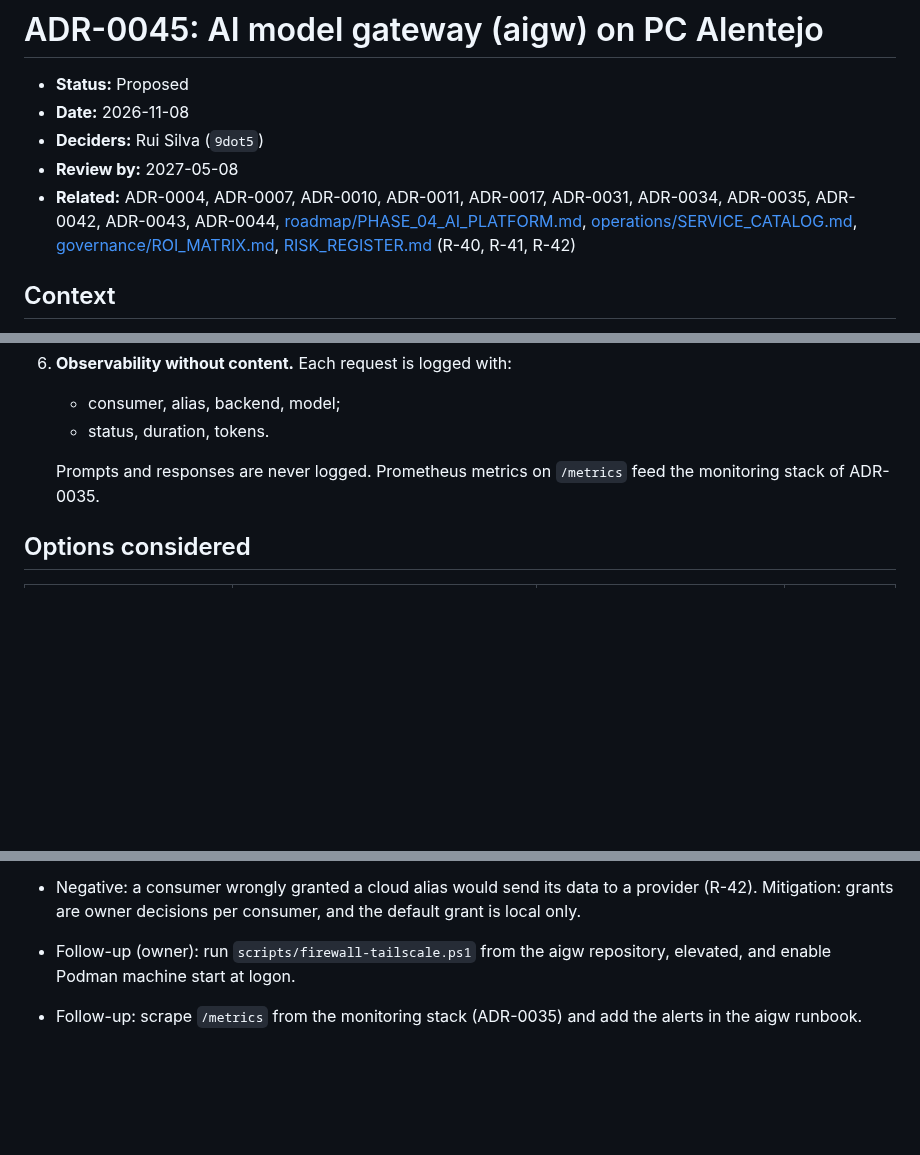
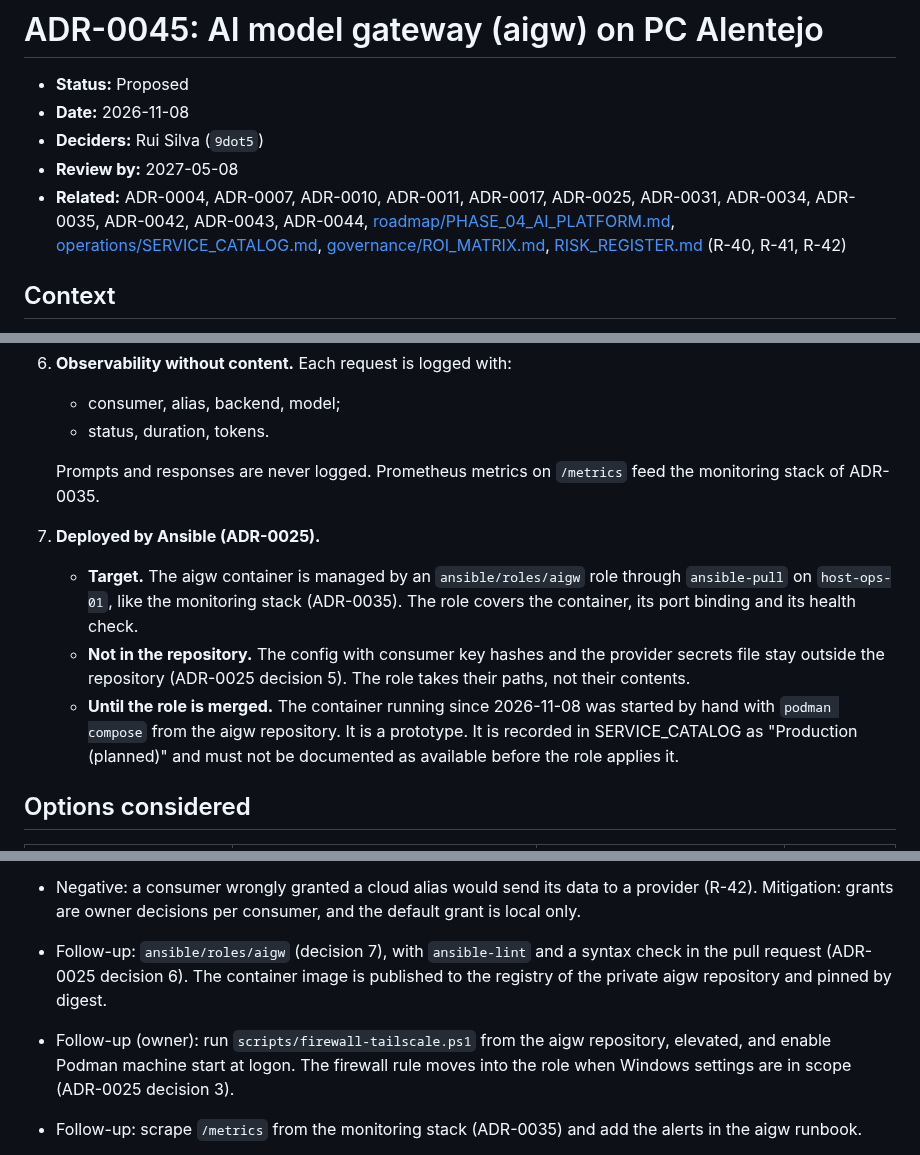
Before and after one commit to 9dot5/9dot5dotA1, a Markdown page: adr/ADR-0045-ai-model-gateway.md, 3 parts joined by grey strips. Rendered like a GitHub page; blank space fills up the shorter version.

Commit message:
ADR-0045: deploy through Ansible (ADR-0025); running container is a prototype
ADR-0037 check 1 found the hand-started container at odds with ADR-0025
(Accepted): owner-controlled hosts are configured by ansible-pull, one
role per service. New decision 7: an ansible/roles/aigw role is the
target; config and secrets stay outside the repository; the current
container is a prototype until the role applies it.

Agent-Tool: claude-code
Agent-Host: host-ops-01
Co-Authored-By: Claude Opus 5.5 <noreply@anthropic.com>

```diff
--- a/adr/ADR-0045-ai-model-gateway.md
+++ b/adr/ADR-0045-ai-model-gateway.md
@@ -4,7 +4,7 @@
 - **Date:** 2026-11-08
 - **Deciders:** Rui Silva (`9dot5`)
 - **Review by:** 2027-05-08
-- **Related:** ADR-0004, ADR-0007, ADR-0010, ADR-0011, ADR-0017, ADR-0031, ADR-0034, ADR-0035, ADR-0042, ADR-0043, ADR-0044, [roadmap/PHASE_04_AI_PLATFORM.md](../roadmap/PHASE_04_AI_PLATFORM.md), [operations/SERVICE_CATALOG.md](../operations/SERVICE_CATALOG.md), [governance/ROI_MATRIX.md](../governance/ROI_MATRIX.md), [RISK_REGISTER.md](../RISK_REGISTER.md) (R-40, R-41, R-42)
+- **Related:** ADR-0004, ADR-0007, ADR-0010, ADR-0011, ADR-0017, ADR-0025, ADR-0031, ADR-0034, ADR-0035, ADR-0042, ADR-0043, ADR-0044, [roadmap/PHASE_04_AI_PLATFORM.md](../roadmap/PHASE_04_AI_PLATFORM.md), [operations/SERVICE_CATALOG.md](../operations/SERVICE_CATALOG.md), [governance/ROI_MATRIX.md](../governance/ROI_MATRIX.md), [RISK_REGISTER.md](../RISK_REGISTER.md) (R-40, R-41, R-42)
 
 ## Context
 
@@ -60,6 +60,11 @@ Facts, measured or checked on 2026-11-08:
 
    Prompts and responses are never logged. Prometheus metrics on `/metrics` feed the monitoring stack of ADR-0035.
 
+7. **Deployed by Ansible (ADR-0025).**
+   - **Target.** The aigw container is managed by an `ansible/roles/aigw` role through `ansible-pull` on `host-ops-01`, like the monitoring stack (ADR-0035). The role covers the container, its port binding and its health check.
+   - **Not in the repository.** The config with consumer key hashes and the provider secrets file stay outside the repository (ADR-0025 decision 5). The role takes their paths, not their contents.
+   - **Until the role is merged.** The container running since 2026-11-08 was started by hand with `podman compose` from the aigw repository. It is a prototype. It is recorded in SERVICE_CATALOG as "Production (planned)" and must not be documented as available before the role applies it.
+
 ## Options considered
 
 | Option | Benefits | Costs and risks | ROI score |
@@ -87,7 +92,8 @@ Score for A is an estimate. Values: value 4, frequency 4, cost 4 (owned hardware
   - no key in Git;
   - a move to the secret manager of ADR-0014 when it exists.
 - Negative: a consumer wrongly granted a cloud alias would send its data to a provider (R-42). Mitigation: grants are owner decisions per consumer, and the default grant is local only.
-- Follow-up (owner): run `scripts/firewall-tailscale.ps1` from the aigw repository, elevated, and enable Podman machine start at logon.
+- Follow-up: `ansible/roles/aigw` (decision 7), with `ansible-lint` and a syntax check in the pull request (ADR-0025 decision 6). The container image is published to the registry of the private aigw repository and pinned by digest.
+- Follow-up (owner): run `scripts/firewall-tailscale.ps1` from the aigw repository, elevated, and enable Podman machine start at logon. The firewall rule moves into the role when Windows settings are in scope (ADR-0025 decision 3).
 - Follow-up: scrape `/metrics` from the monitoring stack (ADR-0035) and add the alerts in the aigw runbook.
 - Follow-up: point the OpenCode agents in the ARC runner pods at `aigw`, with a key per agent identity, instead of at Ollama directly.
 
```
